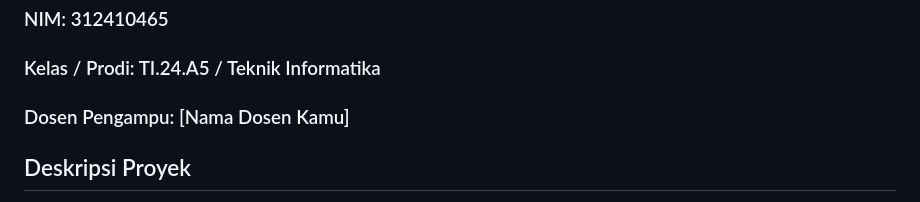
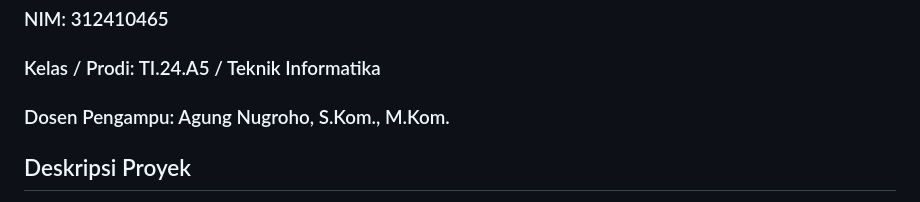
Before and after one commit to dirarohmaeni/tugas_uts_web1, a Markdown page: README.md, the part around the change. Rendered like a GitHub page.

```diff
--- a/README.md
+++ b/README.md
@@ -2,7 +2,7 @@
 ### Nama: Dira Rohmaeni
 ### NIM: 312410465
 ### Kelas / Prodi: TI.24.A5 / Teknik Informatika
-### Dosen Pengampu: [Nama Dosen Kamu]
+### Dosen Pengampu: Agung Nugroho, S.Kom., M.Kom.
 
 ## Deskripsi Proyek
 
```
